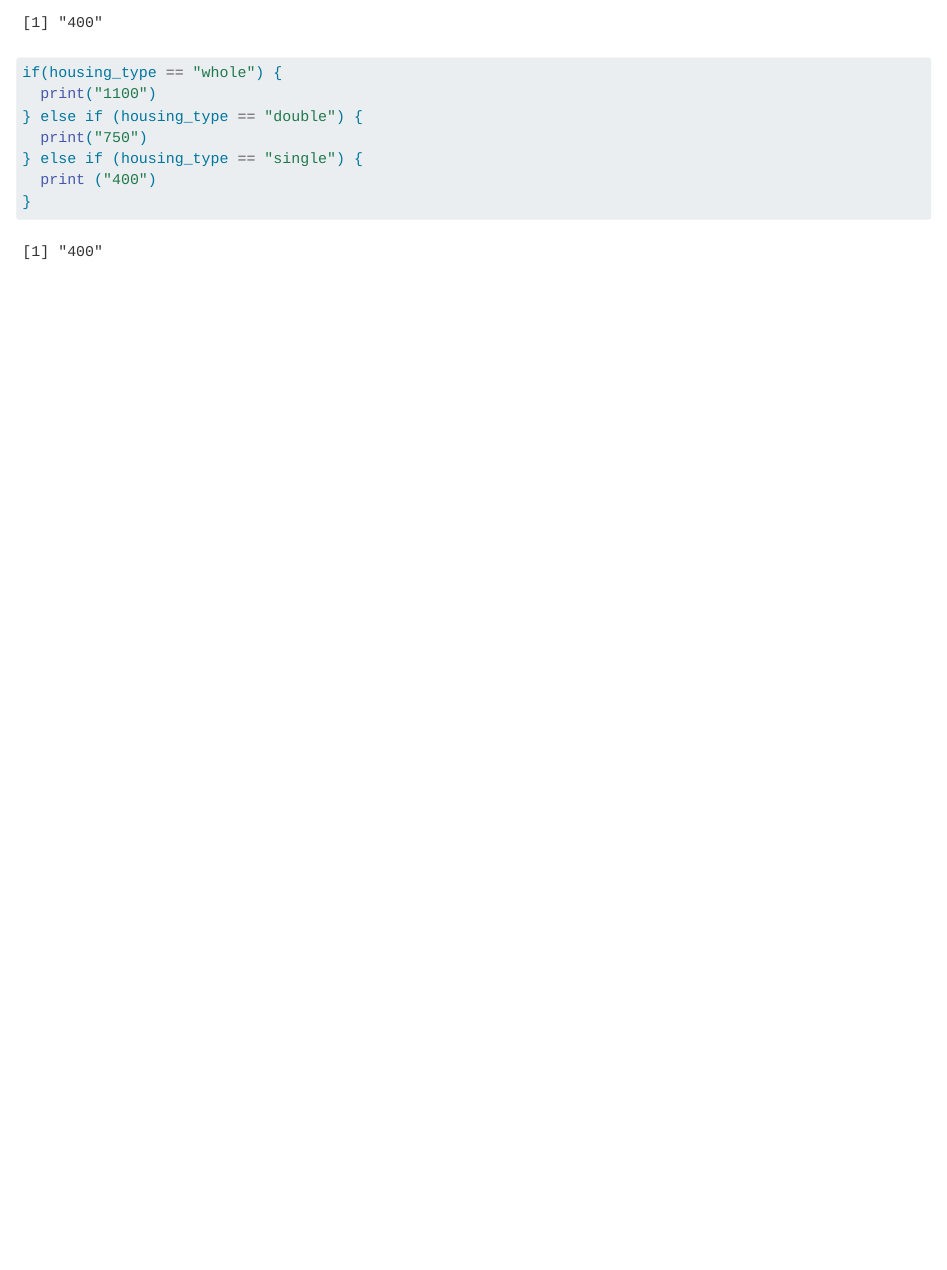
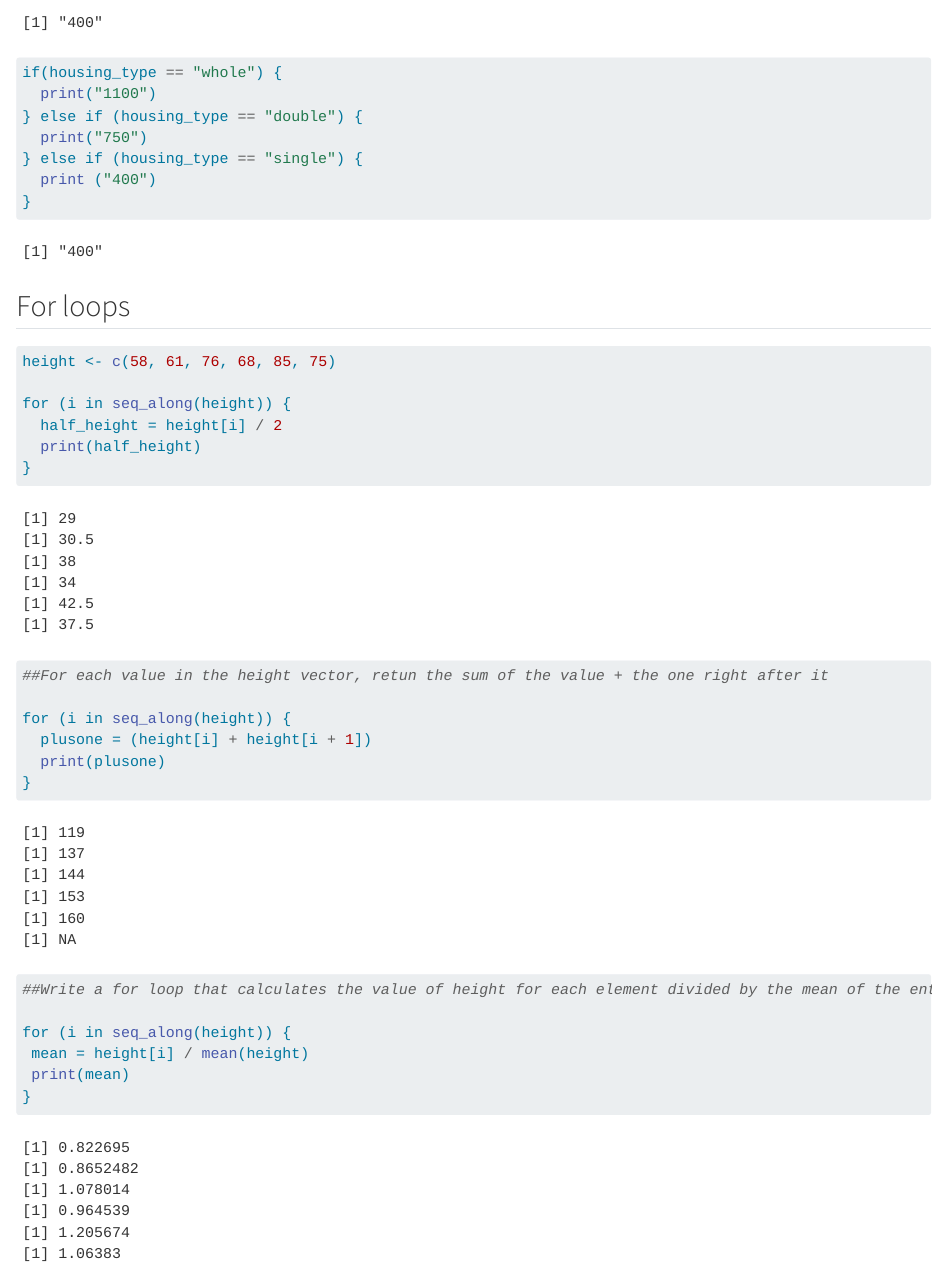
Before and after one commit to dianaxnav/eds221-day3, a Quarto document (eds221-day3.qmd): the page in a window 1100 px wide, from 1080 px down. Rendered offline with R 4.5, knitr and Pandoc in place of Quarto, with nearby package versions.

Commit message:
added for loops

````diff
--- a/eds221-day3.qmd
+++ b/eds221-day3.qmd
@@ -56,3 +56,31 @@ if(housing_type == "whole") {
 }
 
 ```
+
+## For loops
+
+```{r}
+height <- c(58, 61, 76, 68, 85, 75)
+
+for (i in seq_along(height)) {
+  half_height = height[i] / 2
+  print(half_height)
+}
+
+##For each value in the height vector, retun the sum of the value + the one right after it
+
+for (i in seq_along(height)) {
+  plusone = (height[i] + height[i + 1])
+  print(plusone)
+}
+
+```
+
+```{r}
+##Write a for loop that calculates the value of height for each element divided by the mean of the entire height vector
+
+for (i in seq_along(height)) {
+ mean = height[i] / mean(height)
+ print(mean)
+}
+```
````
